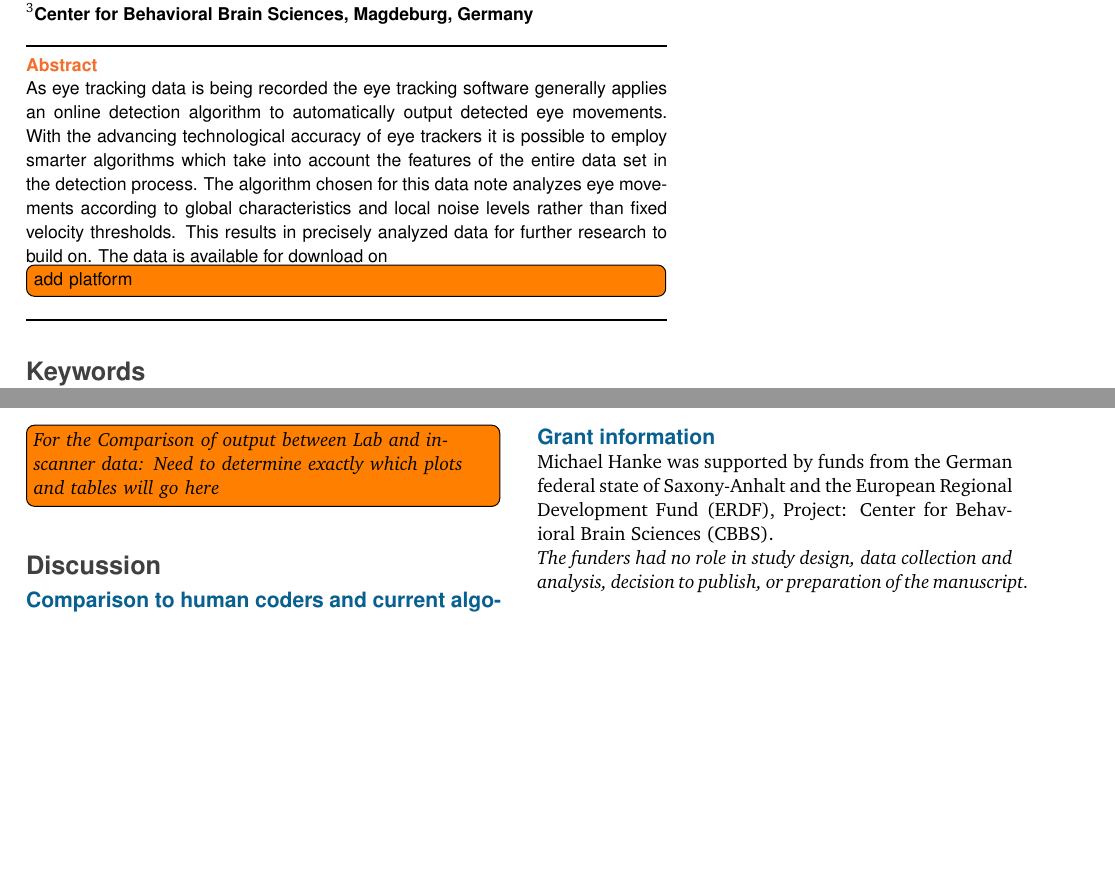
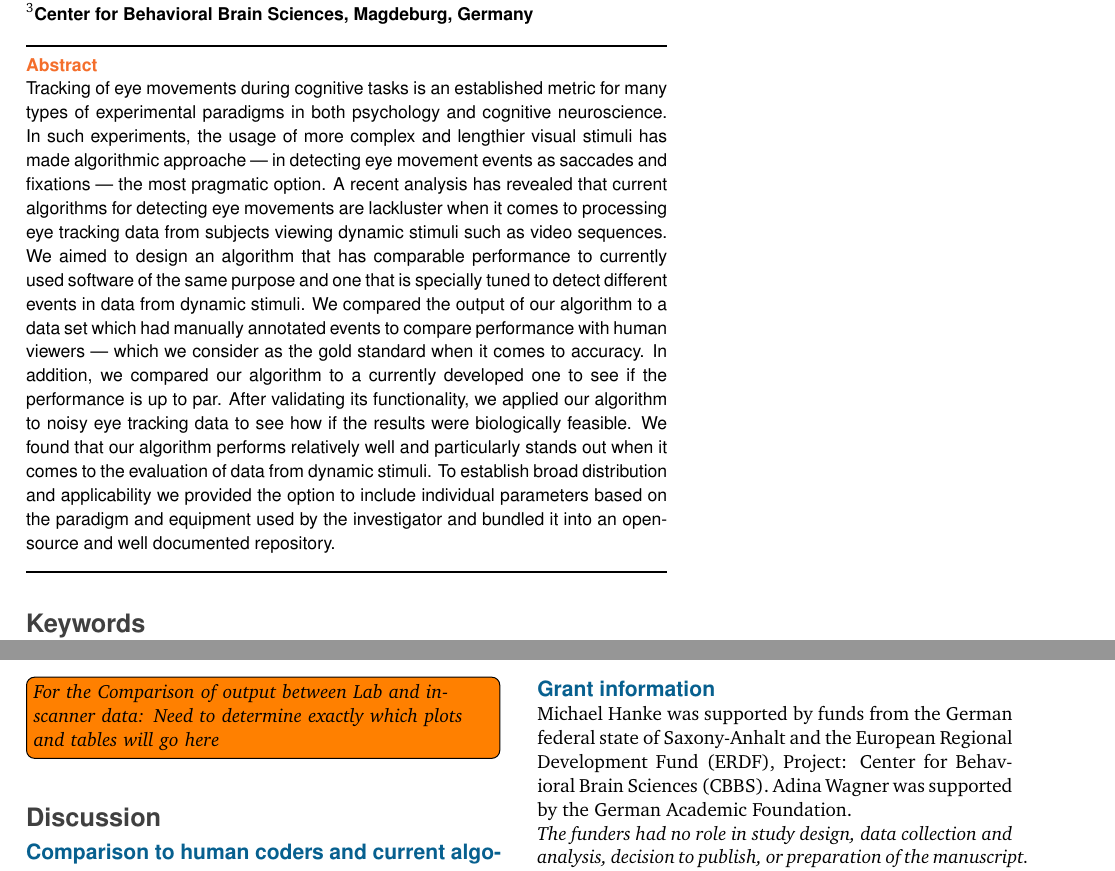
Before and after one commit to psychoinformatics-de/paper-remodnav, a LaTeX paper (main.tex): two parts of pages 1 and 7 of 8, joined at a grey line, cut so that both start at the same text, the shorter picture padded with empty space. Compiled offline with pdfLaTeX.

Commit message:
Update on Overleaf.

```diff
--- a/main.tex
+++ b/main.tex
@@ -53,9 +53,8 @@ Germany} %TODO: Correct?
 \begin{abstract}
 
 %Abstracts should be up to 300 words and provide a succinct summary of the article. Although the abstract should explain why the article might be interesting, care should be taken not to inappropriately over-emphasize the importance of the work described in the article. Citations should not be used in the abstract, and the use of abbreviations should be minimized. If you are writing a Research or Systematic Review article, please structure your abstract into Background, Methods, Results, and Conclusions.
-As eye tracking data is being recorded the eye tracking software generally applies an online detection algorithm to automatically output detected eye movements.
-With the advancing technological accuracy of eye trackers it is possible to employ smarter algorithms which take into account the features of the entire data set in the detection process. The algorithm chosen for this data note analyzes eye movements according to global characteristics and local noise levels rather than fixed velocity thresholds. This results in precisely analyzed data for further research to build on. The data is available for download on
-\todo[inline]{add platform}
+Tracking of eye movements during cognitive tasks is an established metric for many types of experimental paradigms in both psychology and cognitive neuroscience. In such experiments, the usage of more complex and lengthier visual stimuli has made algorithmic approache --- in detecting eye movement events as saccades and fixations --- the most pragmatic option. A recent analysis has revealed that current algorithms for detecting eye movements are lackluster when it comes to processing eye tracking data from subjects viewing dynamic stimuli such as video sequences. We aimed to design an algorithm that has comparable performance to currently used software of the same purpose and one that is specially tuned to detect different events in data from dynamic stimuli. We compared the output of our algorithm to a data set which had manually annotated events to compare performance with human viewers --- which we consider as the gold standard when it comes to accuracy. In addition, we compared our algorithm to a currently developed one to see if the performance is up to par. After validating its functionality, we applied our algorithm to noisy eye tracking data to see how if the results were biologically feasible. We found that our algorithm performs relatively well and particularly stands out when it comes to the evaluation of data from dynamic stimuli. To establish broad distribution and applicability we provided the option to include individual parameters based on the paradigm and equipment used by the investigator and bundled it into an open-source and well documented repository.
+
 
 
 \end{abstract}
@@ -386,6 +385,7 @@ No competing interests were disclosed.
 Michael Hanke was supported by funds from the German federal state of
 Saxony-Anhalt and the European Regional Development Fund (ERDF),
 Project: Center for Behavioral Brain Sciences (CBBS).
+Adina Wagner was supported by the German Academic Foundation.
 
 \textit{The funders had no role in study design, data collection and analysis,
 decision to publish, or preparation of the manuscript.}
```
